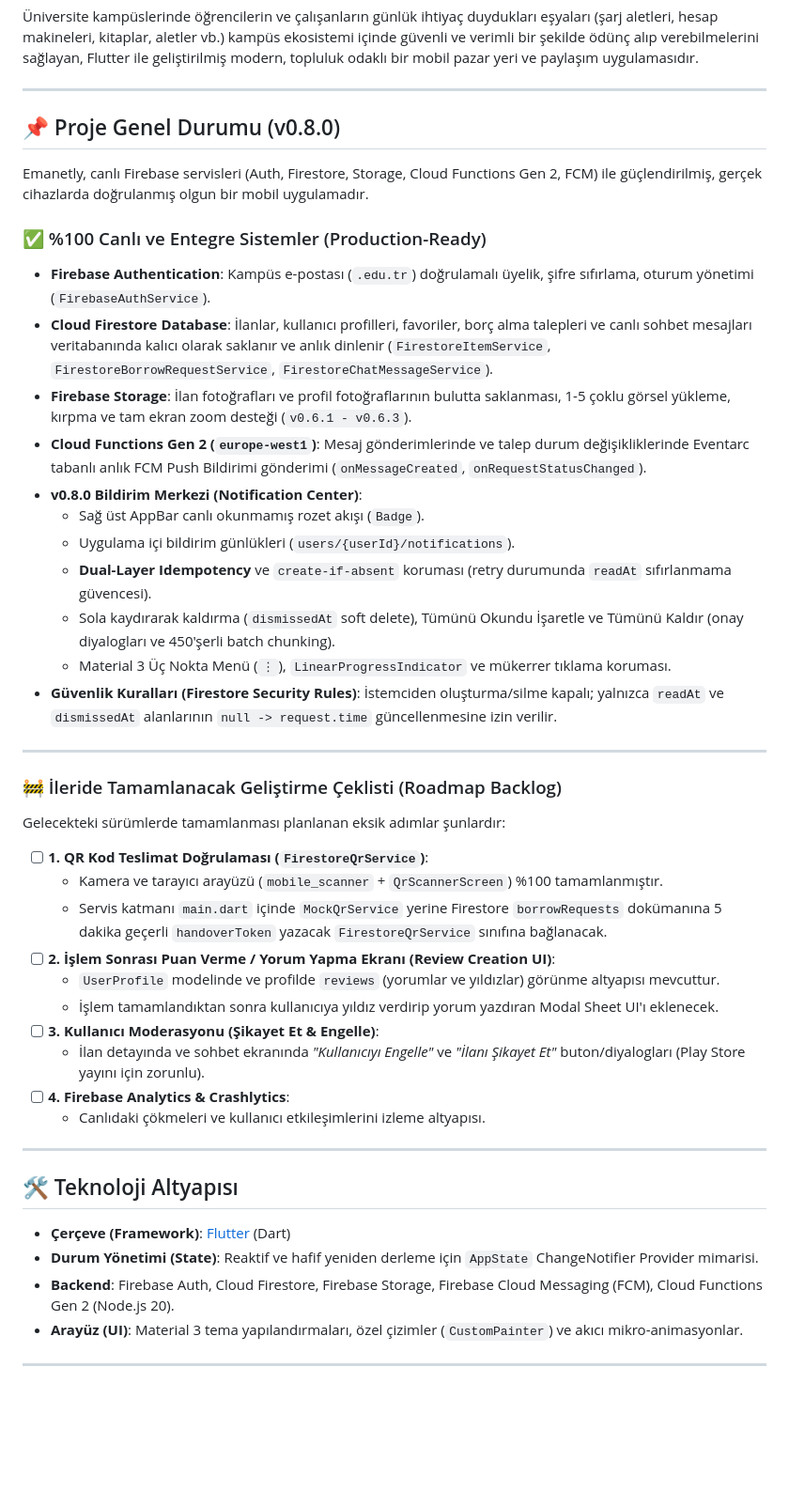
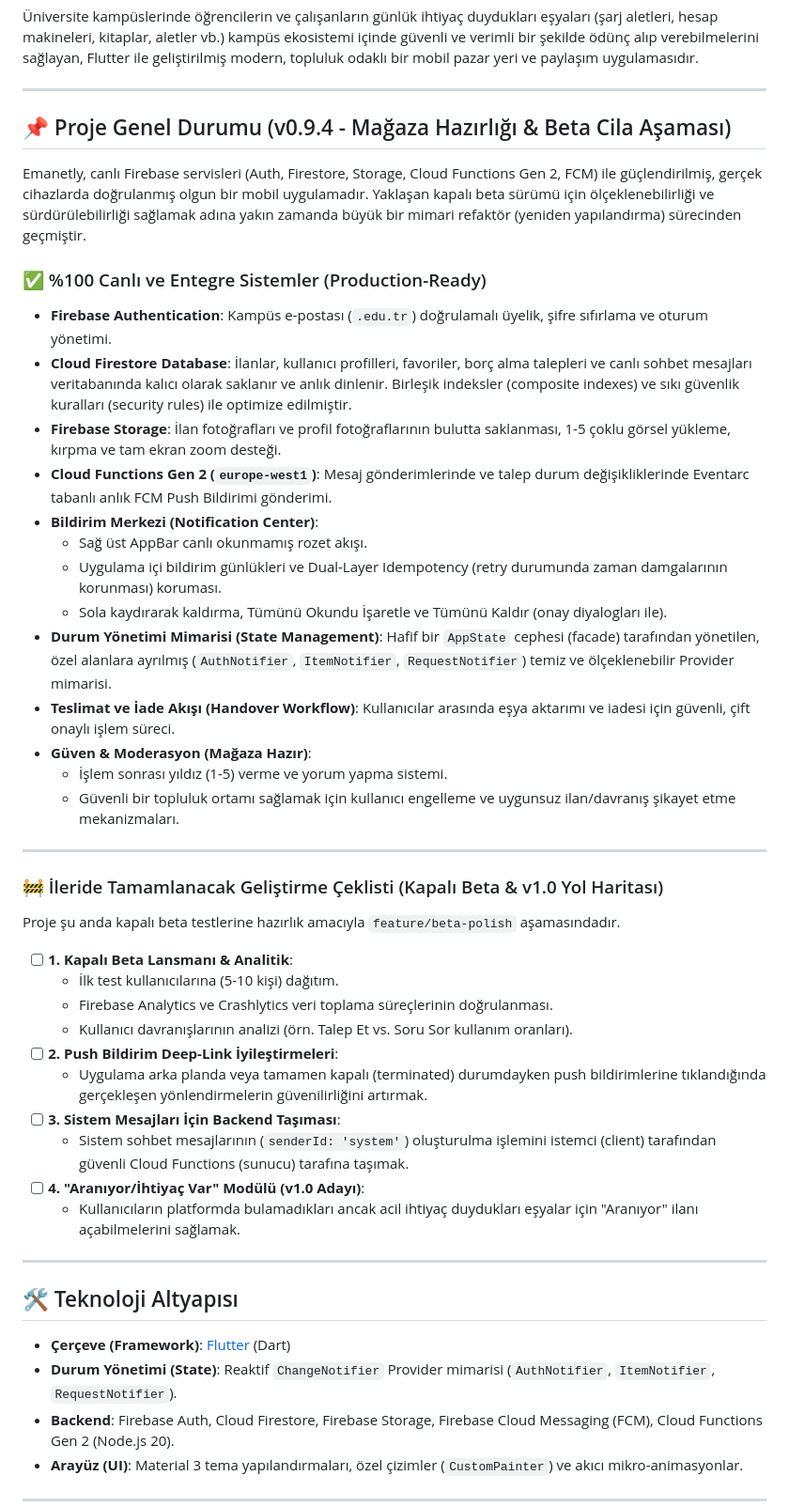
Before and after one commit to ahmeteminoz/Emanetly, a Markdown page: README_TR.md, the part around the change. Shown at 94% size. Rendered like a GitHub page; blank space fills up the shorter version.

Commit message:
docs: sync all readmes and changelog with v0.9.4 features and beta roadmap

```diff
--- a/README_TR.md
+++ b/README_TR.md
@@ -6,46 +6,48 @@
 
 ---
 
-## 📌 Proje Genel Durumu (v0.8.0)
+## 📌 Proje Genel Durumu (v0.9.4 - Mağaza Hazırlığı & Beta Cila Aşaması)
 
-Emanetly, canlı Firebase servisleri (Auth, Firestore, Storage, Cloud Functions Gen 2, FCM) ile güçlendirilmiş, gerçek cihazlarda doğrulanmış olgun bir mobil uygulamadır.
+Emanetly, canlı Firebase servisleri (Auth, Firestore, Storage, Cloud Functions Gen 2, FCM) ile güçlendirilmiş, gerçek cihazlarda doğrulanmış olgun bir mobil uygulamadır. Yaklaşan kapalı beta sürümü için ölçeklenebilirliği ve sürdürülebilirliği sağlamak adına yakın zamanda büyük bir mimari refaktör (yeniden yapılandırma) sürecinden geçmiştir.
 
 ### ✅ %100 Canlı ve Entegre Sistemler (Production-Ready)
-*   **Firebase Authentication**: Kampüs e-postası (`.edu.tr`) doğrulamalı üyelik, şifre sıfırlama, oturum yönetimi (`FirebaseAuthService`).
-*   **Cloud Firestore Database**: İlanlar, kullanıcı profilleri, favoriler, borç alma talepleri ve canlı sohbet mesajları veritabanında kalıcı olarak saklanır ve anlık dinlenir (`FirestoreItemService`, `FirestoreBorrowRequestService`, `FirestoreChatMessageService`).
-*   **Firebase Storage**: İlan fotoğrafları ve profil fotoğraflarının bulutta saklanması, 1-5 çoklu görsel yükleme, kırpma ve tam ekran zoom desteği (`v0.6.1 - v0.6.3`).
-*   **Cloud Functions Gen 2 (`europe-west1`)**: Mesaj gönderimlerinde ve talep durum değişikliklerinde Eventarc tabanlı anlık FCM Push Bildirimi gönderimi (`onMessageCreated`, `onRequestStatusChanged`).
-*   **v0.8.0 Bildirim Merkezi (Notification Center)**:
-    * Sağ üst AppBar canlı okunmamış rozet akışı (`Badge`).
-    * Uygulama içi bildirim günlükleri (`users/{userId}/notifications`).
-    * **Dual-Layer Idempotency** ve `create-if-absent` koruması (retry durumunda `readAt` sıfırlanmama güvencesi).
-    * Sola kaydırarak kaldırma (`dismissedAt` soft delete), Tümünü Okundu İşaretle ve Tümünü Kaldır (onay diyalogları ve 450'şerli batch chunking).
-    * Material 3 Üç Nokta Menü (`⋮`), `LinearProgressIndicator` ve mükerrer tıklama koruması.
-*   **Güvenlik Kuralları (Firestore Security Rules)**: İstemciden oluşturma/silme kapalı; yalnızca `readAt` ve `dismissedAt` alanlarının `null -> request.time` güncellenmesine izin verilir.
+*   **Firebase Authentication**: Kampüs e-postası (`.edu.tr`) doğrulamalı üyelik, şifre sıfırlama ve oturum yönetimi.
+*   **Cloud Firestore Database**: İlanlar, kullanıcı profilleri, favoriler, borç alma talepleri ve canlı sohbet mesajları veritabanında kalıcı olarak saklanır ve anlık dinlenir. Birleşik indeksler (composite indexes) ve sıkı güvenlik kuralları (security rules) ile optimize edilmiştir.
+*   **Firebase Storage**: İlan fotoğrafları ve profil fotoğraflarının bulutta saklanması, 1-5 çoklu görsel yükleme, kırpma ve tam ekran zoom desteği.
+*   **Cloud Functions Gen 2 (`europe-west1`)**: Mesaj gönderimlerinde ve talep durum değişikliklerinde Eventarc tabanlı anlık FCM Push Bildirimi gönderimi.
+*   **Bildirim Merkezi (Notification Center)**:
+    * Sağ üst AppBar canlı okunmamış rozet akışı.
+    * Uygulama içi bildirim günlükleri ve Dual-Layer Idempotency (retry durumunda zaman damgalarının korunması) koruması.
+    * Sola kaydırarak kaldırma, Tümünü Okundu İşaretle ve Tümünü Kaldır (onay diyalogları ile).
+*   **Durum Yönetimi Mimarisi (State Management)**: Hafif bir `AppState` cephesi (facade) tarafından yönetilen, özel alanlara ayrılmış (`AuthNotifier`, `ItemNotifier`, `RequestNotifier`) temiz ve ölçeklenebilir Provider mimarisi.
+*   **Teslimat ve İade Akışı (Handover Workflow)**: Kullanıcılar arasında eşya aktarımı ve iadesi için güvenli, çift onaylı işlem süreci.
+*   **Güven & Moderasyon (Mağaza Hazır)**:
+    * İşlem sonrası yıldız (1-5) verme ve yorum yapma sistemi.
+    * Güvenli bir topluluk ortamı sağlamak için kullanıcı engelleme ve uygunsuz ilan/davranış şikayet etme mekanizmaları.
 
 ---
 
-### 🚧 İleride Tamamlanacak Geliştirme Çeklisti (Roadmap Backlog)
+### 🚧 İleride Tamamlanacak Geliştirme Çeklisti (Kapalı Beta & v1.0 Yol Haritası)
 
-Gelecekteki sürümlerde tamamlanması planlanan eksik adımlar şunlardır:
+Proje şu anda kapalı beta testlerine hazırlık amacıyla `feature/beta-polish` aşamasındadır.
 
-*   [ ] **1. QR Kod Teslimat Doğrulaması (`FirestoreQrService`)**:
-    * Kamera ve tarayıcı arayüzü (`mobile_scanner` + `QrScannerScreen`) %100 tamamlanmıştır.
-    * Servis katmanı `main.dart` içinde `MockQrService` yerine Firestore `borrowRequests` dokümanına 5 dakika geçerli `handoverToken` yazacak `FirestoreQrService` sınıfına bağlanacak.
-*   [ ] **2. İşlem Sonrası Puan Verme / Yorum Yapma Ekranı (Review Creation UI)**:
-    * `UserProfile` modelinde ve profilde `reviews` (yorumlar ve yıldızlar) görünme altyapısı mevcuttur.
-    * İşlem tamamlandıktan sonra kullanıcıya yıldız verdirip yorum yazdıran Modal Sheet UI'ı eklenecek.
-*   [ ] **3. Kullanıcı Moderasyonu (Şikayet Et & Engelle)**:
-    * İlan detayında ve sohbet ekranında *"Kullanıcıyı Engelle"* ve *"İlanı Şikayet Et"* buton/diyalogları (Play Store yayını için zorunlu).
-*   [ ] **4. Firebase Analytics & Crashlytics**:
-    * Canlıdaki çökmeleri ve kullanıcı etkileşimlerini izleme altyapısı.
+*   [ ] **1. Kapalı Beta Lansmanı & Analitik**:
+    * İlk test kullanıcılarına (5-10 kişi) dağıtım.
+    * Firebase Analytics ve Crashlytics veri toplama süreçlerinin doğrulanması.
+    * Kullanıcı davranışlarının analizi (örn. Talep Et vs. Soru Sor kullanım oranları).
+*   [ ] **2. Push Bildirim Deep-Link İyileştirmeleri**:
+    * Uygulama arka planda veya tamamen kapalı (terminated) durumdayken push bildirimlerine tıklandığında gerçekleşen yönlendirmelerin güvenilirliğini artırmak.
+*   [ ] **3. Sistem Mesajları İçin Backend Taşıması**:
+    * Sistem sohbet mesajlarının (`senderId: 'system'`) oluşturulma işlemini istemci (client) tarafından güvenli Cloud Functions (sunucu) tarafına taşımak.
+*   [ ] **4. "Aranıyor/İhtiyaç Var" Modülü (v1.0 Adayı)**:
+    * Kullanıcıların platformda bulamadıkları ancak acil ihtiyaç duydukları eşyalar için "Aranıyor" ilanı açabilmelerini sağlamak.
 
 ---
 
 ## 🛠️ Teknoloji Altyapısı
 
 *   **Çerçeve (Framework)**: [Flutter](https://flutter.dev) (Dart)
-*   **Durum Yönetimi (State)**: Reaktif ve hafif yeniden derleme için `AppState` ChangeNotifier Provider mimarisi.
+*   **Durum Yönetimi (State)**: Reaktif `ChangeNotifier` Provider mimarisi (`AuthNotifier`, `ItemNotifier`, `RequestNotifier`).
 *   **Backend**: Firebase Auth, Cloud Firestore, Firebase Storage, Firebase Cloud Messaging (FCM), Cloud Functions Gen 2 (Node.js 20).
 *   **Arayüz (UI)**: Material 3 tema yapılandırmaları, özel çizimler (`CustomPainter`) ve akıcı mikro-animasyonlar.
 
```
Also changed, not shown: CHANGELOG.md (+24 -0 lines), README.md (+28 -26 lines).
